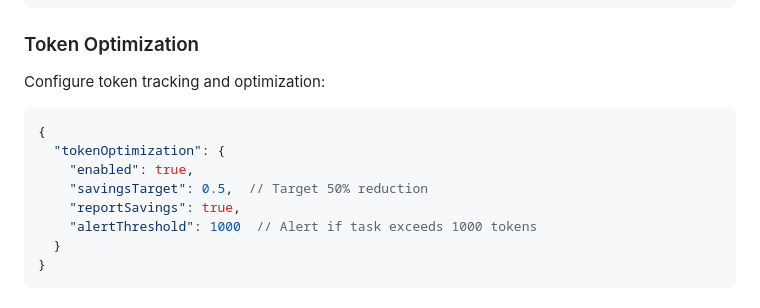
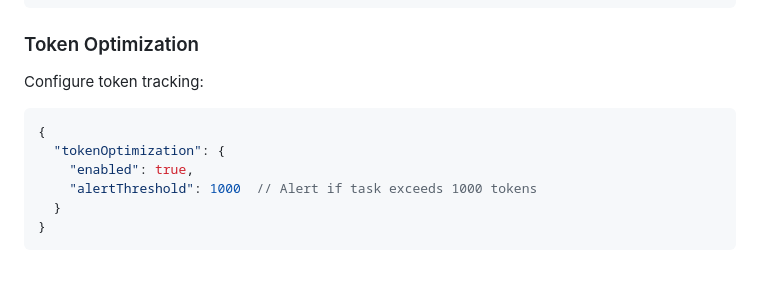
Before and after one commit to DurdeuVlad/squadron-mcp, a Markdown page: README.md, the part around the change. Rendered like a GitHub page; blank space fills up the shorter version.

Commit message:
Fix stale README config example still documenting removed fields
Review found the Token Optimization config example still documented
savingsTarget/reportSavings as functional settings ("Target 50%
reduction") even after the sibling PR removed them from the schema --
the same honesty problem this PR pair exists to fix, in a spot that
was missed. Removed both from the example.

Co-Authored-By: Claude Sonnet 5 <noreply@anthropic.com>

````diff
--- a/README.md
+++ b/README.md
@@ -240,14 +240,12 @@ Enforce what agents can/cannot do:
 
 ### Token Optimization
 
-Configure token tracking and optimization:
+Configure token tracking:
 
 ```json
 {
   "tokenOptimization": {
     "enabled": true,
-    "savingsTarget": 0.5,  // Target 50% reduction
-    "reportSavings": true,
     "alertThreshold": 1000  // Alert if task exceeds 1000 tokens
   }
 }
````
